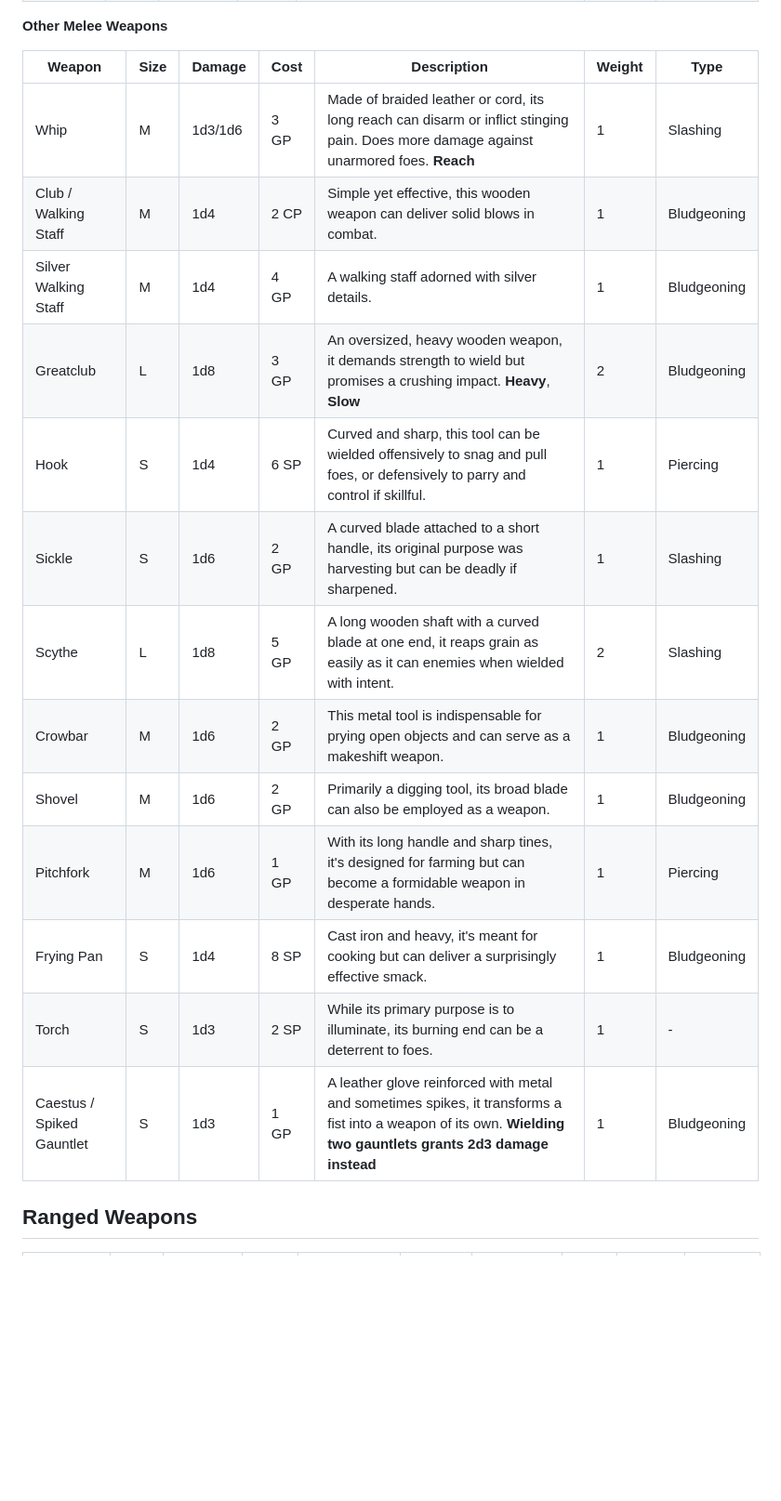
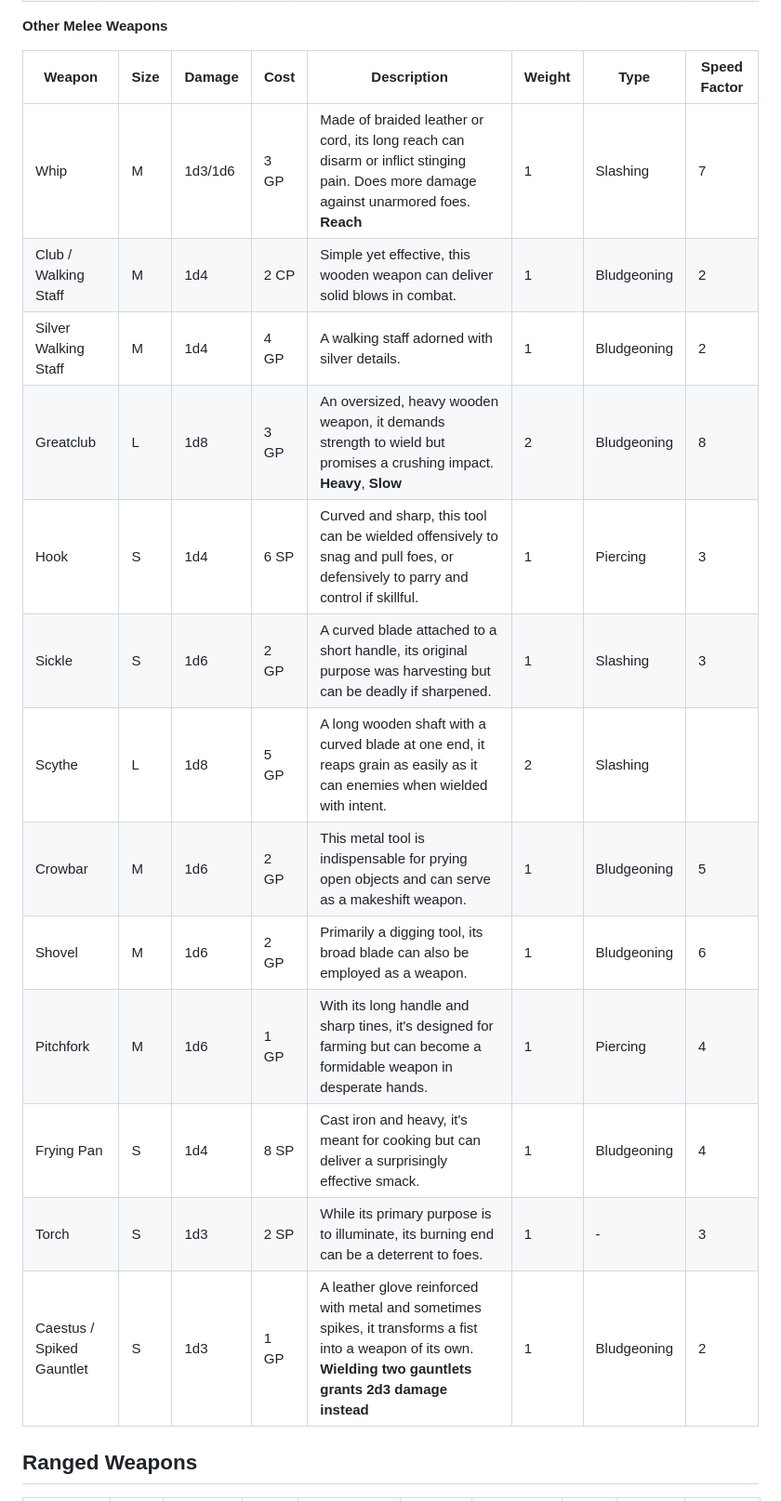
Before and after one commit to Tron0/AkladellWebsite, a Markdown page: rules.md, the part around one of its changes. Shown at 93% size. Rendered like a GitHub page; blank space fills up the shorter version.

Commit message:
Speed factors weapons

```diff
--- a/rules.md
+++ b/rules.md
@@ -1606,21 +1606,21 @@ will most likely require a saving throw to avoid madness and/or horror.
 
 **Other Melee Weapons**
 
-| **Weapon**           | **Size** | **Damage** | **Cost** | **Description**                                                                                                                            | **Weight** | **Type** |
-|---------------------------|----------|------------|----------|--------------------------------------------------------------------------------------------------------------------------------------------|------------|-------|
-| Whip                      | M        | 1d3/1d6    | 3 GP     | Made of braided leather or cord, its long reach can disarm or inflict stinging pain. Does more damage against unarmored foes. **Reach**             | 1          | Slashing |
-| Club / Walking Staff      | M        | 1d4        | 2 CP     | Simple yet effective, this wooden weapon can deliver solid blows in combat.                                                                | 1          | Bludgeoning |
-| Silver Walking Staff      | M        | 1d4        | 4 GP     | A walking staff adorned with silver details.                                                                                               | 1          | Bludgeoning |
-| Greatclub                 | L        | 1d8        | 3 GP     | An oversized, heavy wooden weapon, it demands strength to wield but promises a crushing impact. **Heavy**, **Slow** | 2          | Bludgeoning |
-| Hook                      | S        | 1d4        | 6 SP     | Curved and sharp, this tool can be wielded offensively to snag and pull foes, or defensively to parry and control if skillful.             | 1          | Piercing |
-| Sickle                    | S        | 1d6        | 2 GP     | A curved blade attached to a short handle, its original purpose was harvesting but can be deadly if sharpened.                             | 1          | Slashing |
+| **Weapon**           | **Size** | **Damage** | **Cost** | **Description** | **Weight** | **Type** | **Speed Factor** |
+|---------------------------|----------|------------|----------|------------|------------|----------|------------------|
+| Whip                      | M        | 1d3/1d6    | 3 GP     | Made of braided leather or cord, its long reach can disarm or inflict stinging pain. Does more damage against unarmored foes. **Reach**             | 1          | Slashing | 7 |
+| Club / Walking Staff      | M        | 1d4        | 2 CP     | Simple yet effective, this wooden weapon can deliver solid blows in combat.                                                                | 1          | Bludgeoning | 2 |
+| Silver Walking Staff      | M        | 1d4        | 4 GP     | A walking staff adorned with silver details.                                                                                               | 1          | Bludgeoning | 2 |
+| Greatclub                 | L        | 1d8        | 3 GP     | An oversized, heavy wooden weapon, it demands strength to wield but promises a crushing impact. **Heavy**, **Slow** | 2          | Bludgeoning | 8 |
+| Hook                      | S        | 1d4        | 6 SP     | Curved and sharp, this tool can be wielded offensively to snag and pull foes, or defensively to parry and control if skillful.             | 1          | Piercing | 3 |
+| Sickle                    | S        | 1d6        | 2 GP     | A curved blade attached to a short handle, its original purpose was harvesting but can be deadly if sharpened.                             | 1          | Slashing | 3 |
 | Scythe                    | L        | 1d8        | 5 GP     | A long wooden shaft with a curved blade at one end, it reaps grain as easily as it can enemies when wielded with intent.                   | 2          | Slashing |
-| Crowbar                   | M        | 1d6        | 2 GP     | This metal tool is indispensable for prying open objects and can serve as a makeshift weapon.                                              | 1          | Bludgeoning |
-| Shovel                    | M        | 1d6        | 2 GP     | Primarily a digging tool, its broad blade can also be employed as a weapon.                                                                | 1          | Bludgeoning |
-| Pitchfork                 | M        | 1d6        | 1 GP     | With its long handle and sharp tines, it's designed for farming but can become a formidable weapon in desperate hands.                     | 1          | Piercing |
-| Frying Pan                | S        | 1d4        | 8 SP     | Cast iron and heavy, it's meant for cooking but can deliver a surprisingly effective smack.                                                | 1          | Bludgeoning |
-| Torch                     | S        | 1d3        | 2 SP     | While its primary purpose is to illuminate, its burning end can be a deterrent to foes.                                                    | 1          | -
-| Caestus / Spiked Gauntlet | S        | 1d3        | 1 GP     | A leather glove reinforced with metal and sometimes spikes, it transforms a fist into a weapon of its own. **Wielding two gauntlets grants 2d3 damage instead** | 1          | Bludgeoning |
+| Crowbar                   | M        | 1d6        | 2 GP     | This metal tool is indispensable for prying open objects and can serve as a makeshift weapon.                                              | 1          | Bludgeoning | 5 |
+| Shovel                    | M        | 1d6        | 2 GP     | Primarily a digging tool, its broad blade can also be employed as a weapon.                                                                | 1          | Bludgeoning | 6 |
+| Pitchfork                 | M        | 1d6        | 1 GP     | With its long handle and sharp tines, it's designed for farming but can become a formidable weapon in desperate hands.                     | 1          | Piercing | 4 |
+| Frying Pan                | S        | 1d4        | 8 SP     | Cast iron and heavy, it's meant for cooking but can deliver a surprisingly effective smack.                                                | 1          | Bludgeoning | 4 |
+| Torch                     | S        | 1d3        | 2 SP     | While its primary purpose is to illuminate, its burning end can be a deterrent to foes.                                                    | 1          | - | 3 |
+| Caestus / Spiked Gauntlet | S        | 1d3        | 1 GP     | A leather glove reinforced with metal and sometimes spikes, it transforms a fist into a weapon of its own. **Wielding two gauntlets grants 2d3 damage instead** | 1          | Bludgeoning | 2 |
 
 ## <span id=Ranged-Weapons> Ranged Weapons </span>
 
```
Also changed, not shown: other parts of rules.md (+38 -38 lines).
